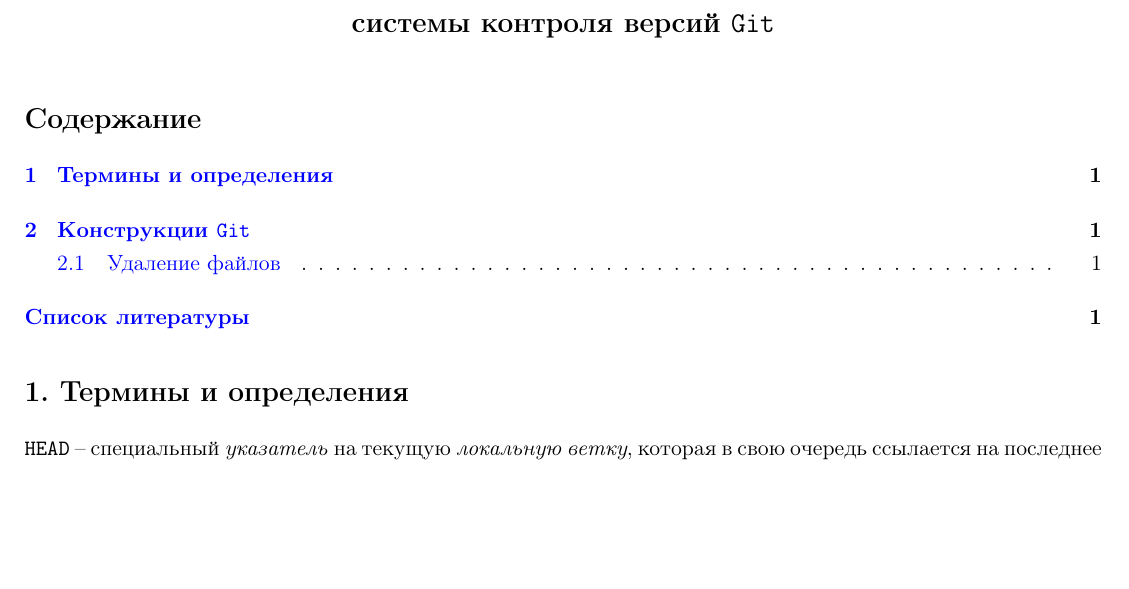
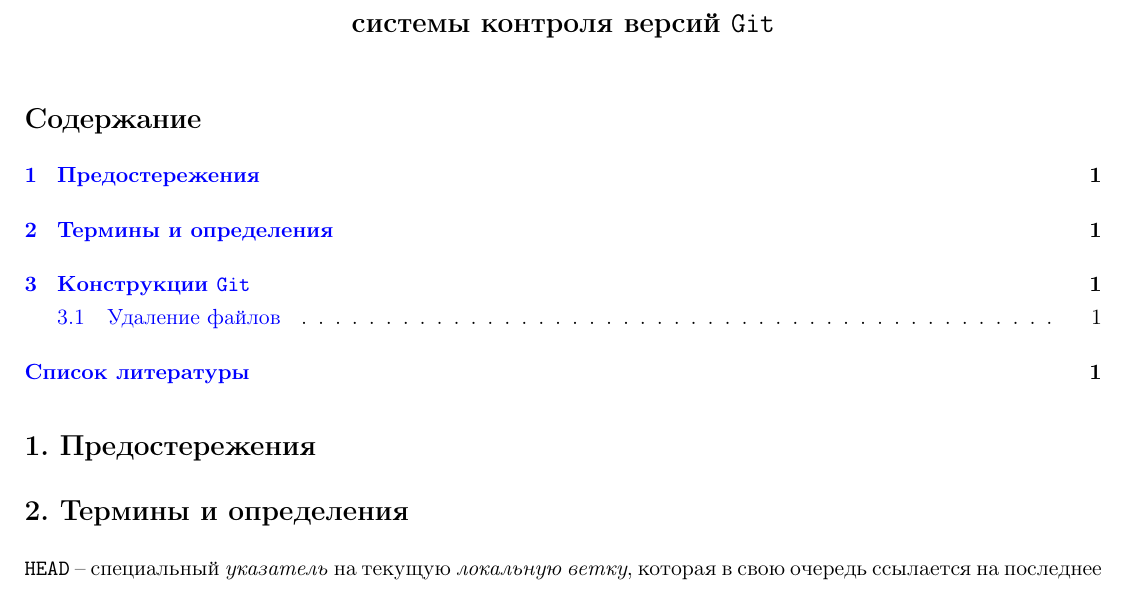
Before and after one commit to LeorFinkelberg/Cheat_sheet_Git, a LaTeX document (cheat_sheet_git.tex): part of the page, cut so that both start at the same text, the shorter picture padded with empty space. Compiled offline with pdfLaTeX.

Commit message:
Add file `.gitignore` and update file `cheat_sheet_git.tex`

```diff
--- a/cheat_sheet_git.tex
+++ b/cheat_sheet_git.tex
@@ -19,6 +19,10 @@
 \thispagestyle{fancy}
 
 \tableofcontents
+
+
+\section{Предостережения}
+
 
 \section{Термины и определения}
 
```
Also changed, not shown: 1 other file.
